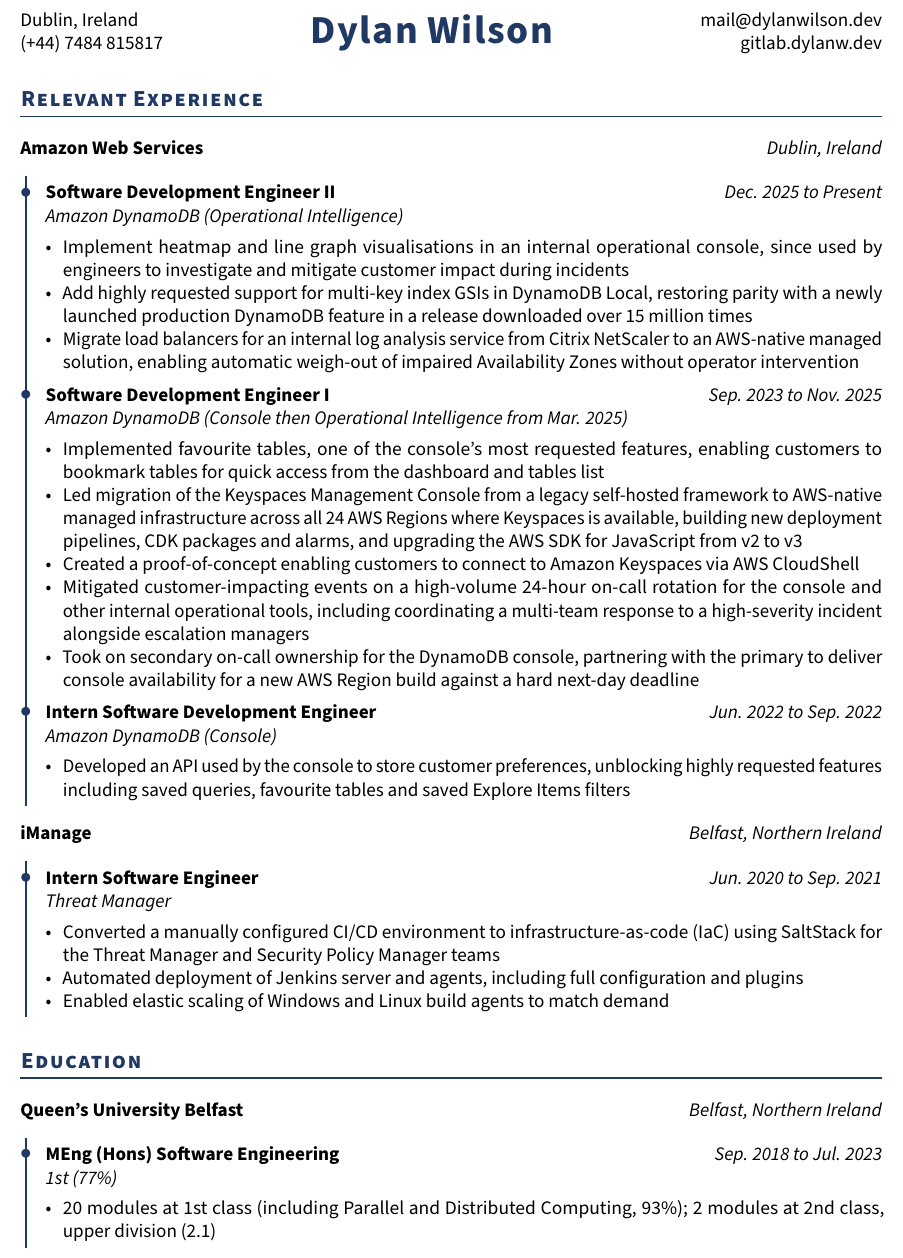
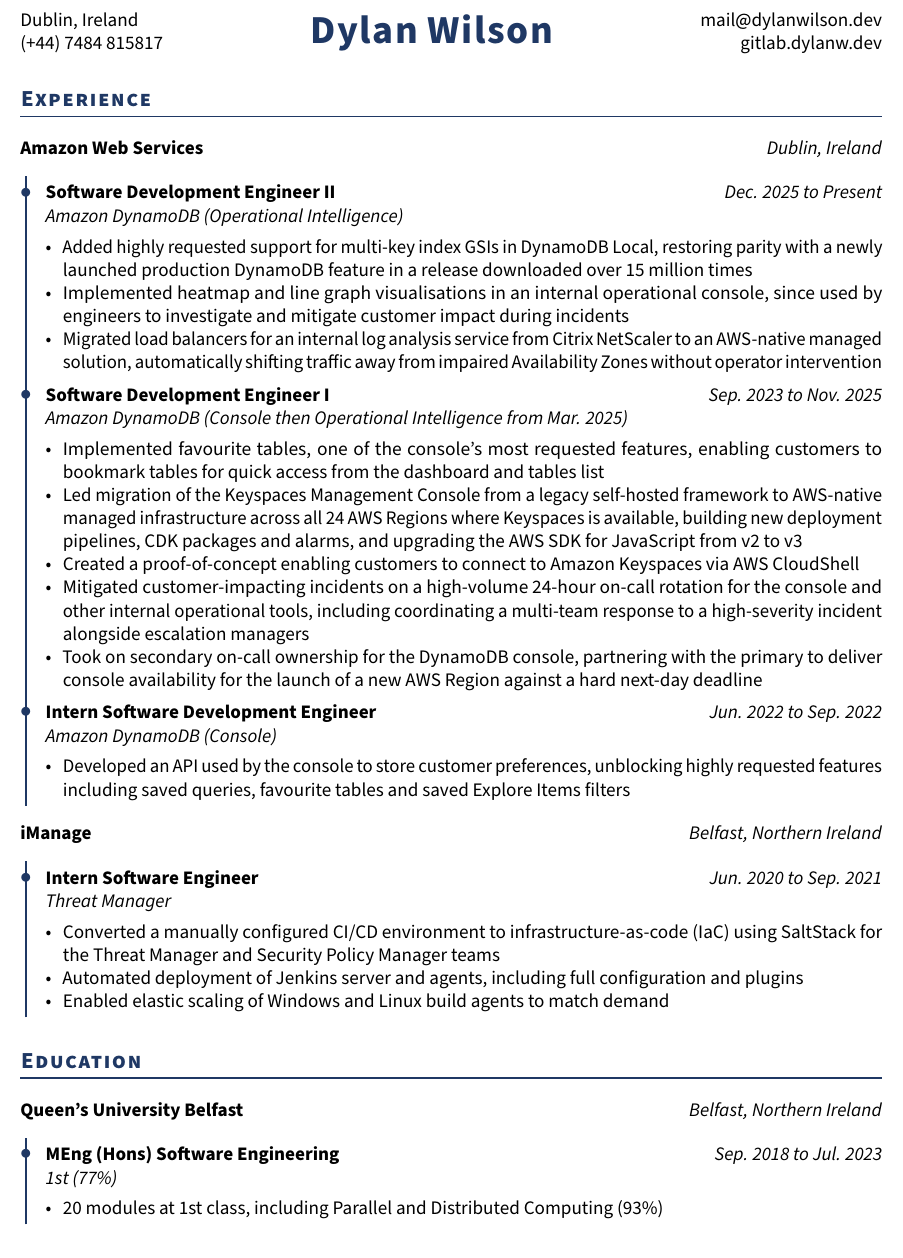
Before and after one commit to dwilson5817/resume, a LaTeX document (src/main.tex, which reads src/01-experience.tex, src/02-education.tex): part of page 1 of 2, cut so that both start at the same text. Compiled offline with pdfLaTeX.

Commit message:
refactor(resume): copy-edit bullets for tense, jargon and emphasis
Use past tense across SDE II bullets to match the rest of the CV, lead
with the externally-facing DynamoDB Local work, and replace internal
Amazon phrasing (weigh-out, customer-impacting events, Region build)
with plain English. Rename "Relevant Experience" to "Experience" and
drop the 2.1-module mention from the degree bullet.

```diff
--- a/src/01-experience.tex
+++ b/src/01-experience.tex
@@ -1,7 +1,7 @@
 %! Author = dylan
 %! Date = 20/07/2024
 
-\cvsection{Relevant Experience}
+\cvsection{Experience}
 
 \cvcompany{Amazon Web Services}{Dublin, Ireland}
 \begin{table}[H]
@@ -11,9 +11,9 @@
         & \textbf{Software Development Engineer II} \hfill \meta{Dec. 2025 to Present}
         \parbox{\textwidth}{\meta{Amazon DynamoDB (Operational Intelligence)}}
         \begin{itemize}[topsep=5pt]
-            \item Implement heatmap and line graph visualisations in an internal operational console, since used by engineers to investigate and mitigate customer impact during incidents
-            \item Add highly requested support for multi-key index GSIs in DynamoDB Local, restoring parity with a newly launched production DynamoDB feature in a release downloaded over 15 million times
-            \item Migrate load balancers for an internal log analysis service from Citrix NetScaler to an AWS-native managed solution, enabling automatic weigh-out of impaired Availability Zones without operator intervention
+            \item Added highly requested support for multi-key index GSIs in DynamoDB Local, restoring parity with a newly launched production DynamoDB feature in a release downloaded over 15 million times
+            \item Implemented heatmap and line graph visualisations in an internal operational console, since used by engineers to investigate and mitigate customer impact during incidents
+            \item Migrated load balancers for an internal log analysis service from Citrix NetScaler to an AWS-native managed solution, automatically shifting traffic away from impaired Availability Zones without operator intervention
         \end{itemize} \\
         & \textbf{Software Development Engineer I} \hfill \meta{Sep. 2023 to Nov. 2025}
         \parbox{\textwidth}{\meta{Amazon DynamoDB (Console then Operational Intelligence from Mar. 2025)}}
@@ -21,8 +21,8 @@
             \item Implemented favourite tables, one of the console's most requested features, enabling customers to bookmark tables for quick access from the dashboard and tables list
             \item Led migration of the Keyspaces Management Console from a legacy self-hosted framework to AWS-native managed infrastructure across all 24 AWS Regions where Keyspaces is available, building new deployment pipelines, CDK packages and alarms, and upgrading the AWS SDK for JavaScript from v2 to v3
             \item Created a proof-of-concept enabling customers to connect to Amazon Keyspaces via AWS CloudShell
-            \item Mitigated customer-impacting events on a high-volume 24-hour on-call rotation for the console and other internal operational tools, including coordinating a multi-team response to a high-severity incident alongside escalation managers
-            \item Took on secondary on-call ownership for the DynamoDB console, partnering with the primary to deliver console availability for a new AWS Region build against a hard next-day deadline
+            \item Mitigated customer-impacting incidents on a high-volume 24-hour on-call rotation for the console and other internal operational tools, including coordinating a multi-team response to a high-severity incident alongside escalation managers
+            \item Took on secondary on-call ownership for the DynamoDB console, partnering with the primary to deliver console availability for the launch of a new AWS Region against a hard next-day deadline
         \end{itemize} \\
         & \textbf{Intern Software Development Engineer} \hfill \meta{Jun. 2022 to Sep. 2022}
         \parbox{\textwidth}{\meta{Amazon DynamoDB (Console)}}
--- a/src/02-education.tex
+++ b/src/02-education.tex
@@ -11,7 +11,7 @@
         & \textbf{MEng (Hons) Software Engineering} \hfill \meta{Sep. 2018 to Jul. 2023}
         \parbox{\textwidth}{\meta{1st (77\%)}}
         \begin{itemize}[topsep=5pt]
-            \item 20 modules at 1st class (including Parallel and Distributed Computing, 93\%); 2 modules at 2nd class, upper division (2.1)
+            \item 20 modules at 1st class, including Parallel and Distributed Computing (93\%)
         \end{itemize} \\
     \end{tabularx}
 \end{table}
```
